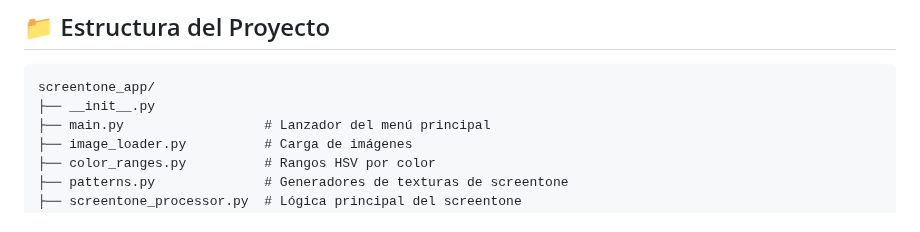
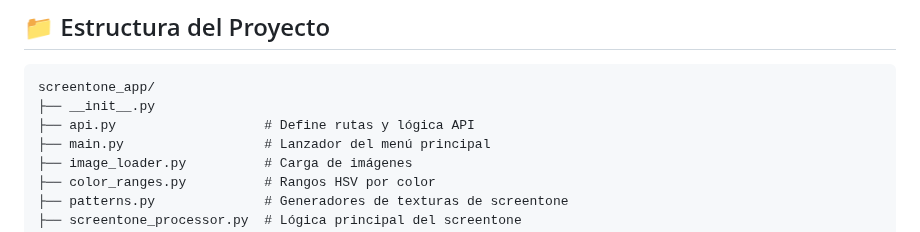
Before and after one commit to krukovskiy/TPI-Lab-3, a Markdown page: README.md, the part around the change. Drawn GitHub-style.

````diff
--- a/README.md
+++ b/README.md
@@ -27,6 +27,7 @@ Esta herramienta está diseñada pensando en la accesibilidad, útil para tareas
 ```
 screentone_app/
 ├── __init__.py
+├── api.py                   # Define rutas y lógica API
 ├── main.py                  # Lanzador del menú principal
 ├── image_loader.py          # Carga de imágenes
 ├── color_ranges.py          # Rangos HSV por color
````
